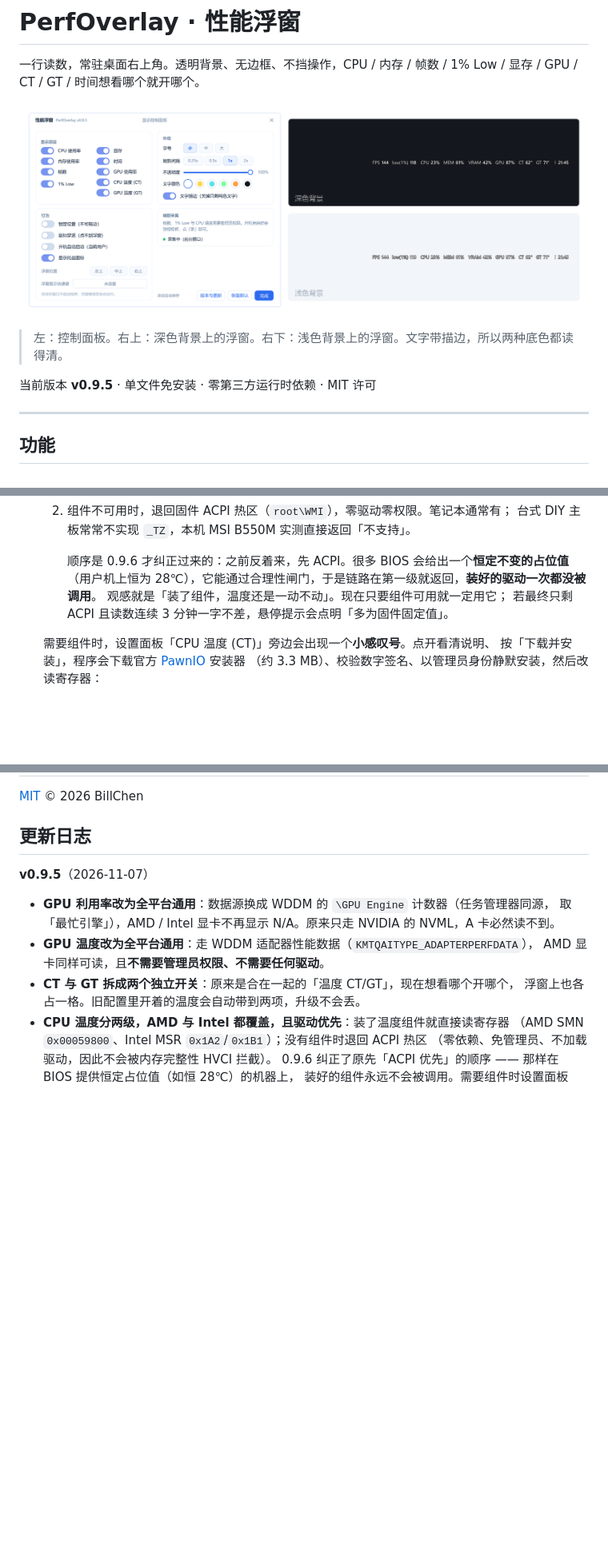
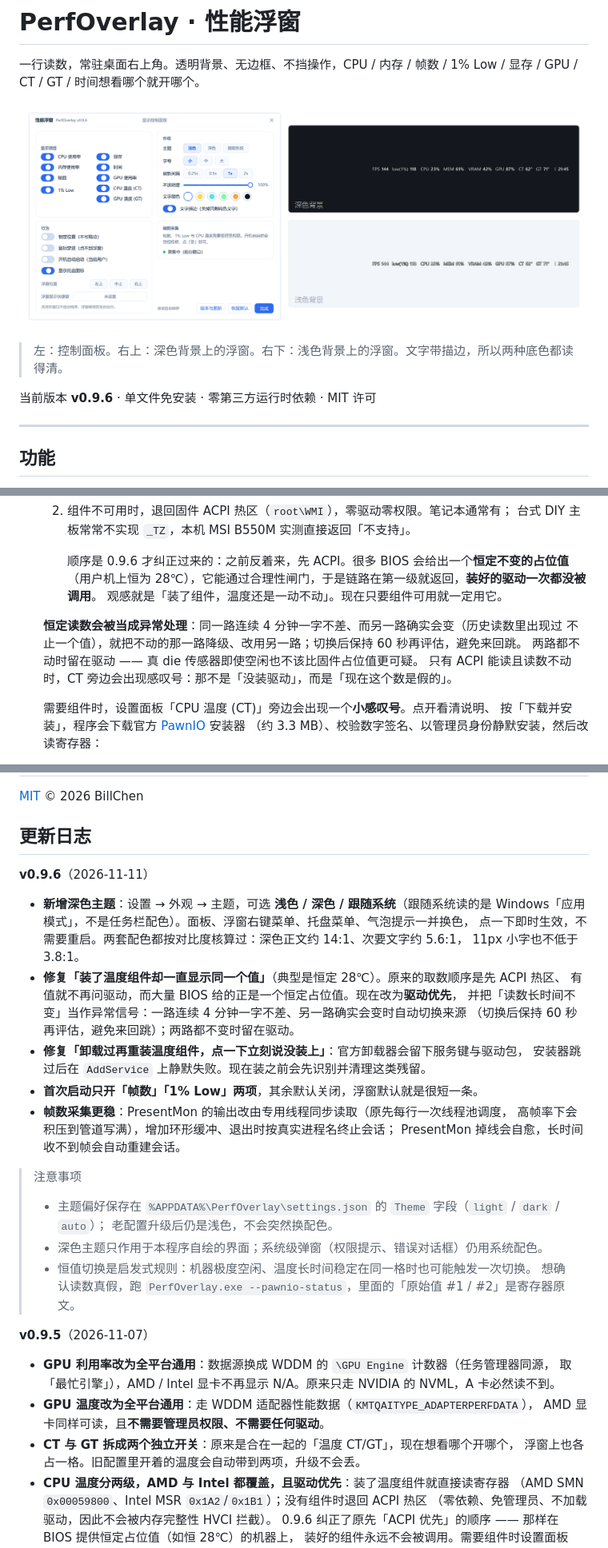
Before and after one commit to cjx2022/PerfOverlay, a Markdown page: README.md, 3 parts joined by grey strips. Shown at 80% size. Drawn GitHub-style; pictures changed too: docs/screenshot.png; blank space fills up the shorter version.

```diff
--- a/README.md
+++ b/README.md
@@ -6,7 +6,7 @@
 
 > 左：控制面板。右上：深色背景上的浮窗。右下：浅色背景上的浮窗。文字带描边，所以两种底色都读得清。
 
-当前版本 **v0.9.5** · 单文件免安装 · 零第三方运行时依赖 · MIT 许可
+当前版本 **v0.9.6** · 单文件免安装 · 零第三方运行时依赖 · MIT 许可
 
 ---
 
@@ -121,8 +126,12 @@
 
      顺序是 0.9.6 才纠正过来的：之前反着来，先 ACPI。很多 BIOS 会给出一个**恒定不变的占位值**
      （用户机上恒为 28℃），它能通过合理性闸门，于是链路在第一级就返回，**装好的驱动一次都没被调用**。
-     观感就是「装了组件，温度还是一动不动」。现在只要组件可用就一定用它；
-     若最终只剩 ACPI 且读数连续 3 分钟一字不差，悬停提示会点明「多为固件固定值」。
+     观感就是「装了组件，温度还是一动不动」。现在只要组件可用就一定用它。
+
+  **恒定读数会被当成异常处理**：同一路连续 4 分钟一字不差、而另一路确实会变（历史读数里出现过
+  不止一个值），就把不动的那一路降级、改用另一路；切换后保持 60 秒再评估，避免来回跳。
+  两路都不动时留在驱动 —— 真 die 传感器即使空闲也不该比固件占位值更可疑。
+  只有 ACPI 能读且读数不动时，CT 旁边会出现感叹号：那不是「没装驱动」，而是「现在这个数是假的」。
 
   需要组件时，设置面板「CPU 温度 (CT)」旁边会出现一个**小感叹号**。点开看清说明、
   按「下载并安装」，程序会下载官方 [PawnIO](https://github.com/namazso/PawnIO) 安装器
@@ -172,6 +181,30 @@ PawnIO 驱动本体**不由本项目分发**，只在你点了「下载并安装
 [MIT](LICENSE) © 2026 BillChen
 
 ## 更新日志
+
+**v0.9.6**（2026-11-11）
+
+- **新增深色主题**：设置 → 外观 → 主题，可选 **浅色 / 深色 / 跟随系统**（跟随系统读的是
+  Windows「应用模式」，不是任务栏配色）。面板、浮窗右键菜单、托盘菜单、气泡提示一并换色，
+  点一下即时生效，不需要重启。两套配色都按对比度核算过：深色正文约 14:1、次要文字约 5.6:1，
+  11px 小字也不低于 3.8:1。
+- **修复「装了温度组件却一直显示同一个值」**（典型是恒定 28℃）。原来的取数顺序是先 ACPI 热区、
+  有值就不再问驱动，而大量 BIOS 给的正是一个恒定占位值。现在改为**驱动优先**，
+  并把「读数长时间不变」当作异常信号：一路连续 4 分钟一字不差、另一路确实会变时自动切换来源
+  （切换后保持 60 秒再评估，避免来回跳）；两路都不变时留在驱动。
+- **修复「卸载过再重装温度组件，点一下立刻说没装上」**：官方卸载器会留下服务键与驱动包，
+  安装器跳过后在 `AddService` 上静默失败。现在装之前会先识别并清理这类残留。
+- **首次启动只开「帧数」「1% Low」两项**，其余默认关闭，浮窗默认就是很短一条。
+- **帧数采集更稳**：PresentMon 的输出改由专用线程同步读取（原先每行一次线程池调度，
+  高帧率下会积压到管道写满），增加环形缓冲、退出时按真实进程名终止会话；
+  PresentMon 掉线会自愈，长时间收不到帧会自动重建会话。
+
+> 注意事项
+> - 主题偏好保存在 `%APPDATA%\PerfOverlay\settings.json` 的 `Theme` 字段（`light` / `dark` / `auto`）；
+>   老配置升级后仍是浅色，不会突然换配色。
+> - 深色主题只作用于本程序自绘的界面；系统级弹窗（权限提示、错误对话框）仍用系统配色。
+> - 恒值切换是启发式规则：机器极度空闲、温度长时间稳定在同一格时也可能触发一次切换。
+>   想确认读数真假，跑 `PerfOverlay.exe --pawnio-status`，里面的「原始值 #1 / #2」是寄存器原文。
 
 **v0.9.5**（2026-11-07）
 
```
Also changed, not shown: other parts of README.md (+6 -1 lines), docs/console-dark.png (added), docs/console.png, 16 other files.
